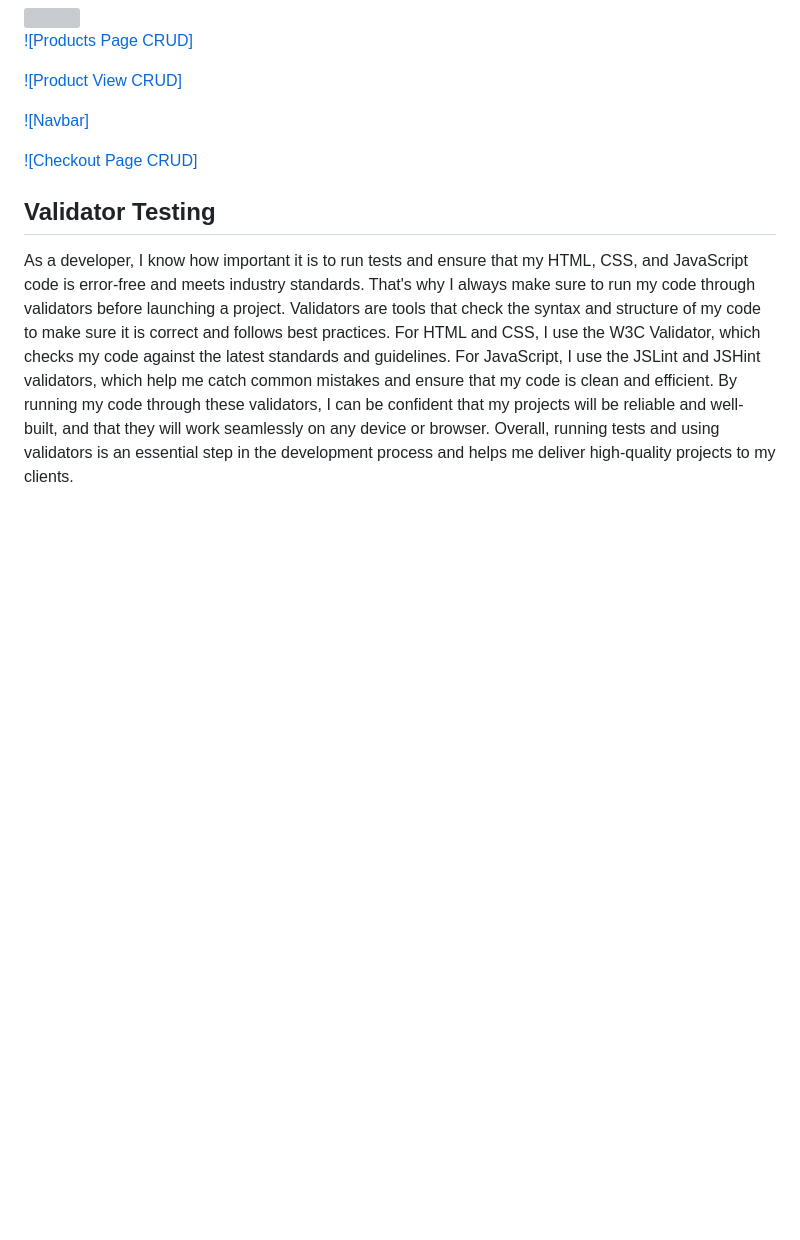
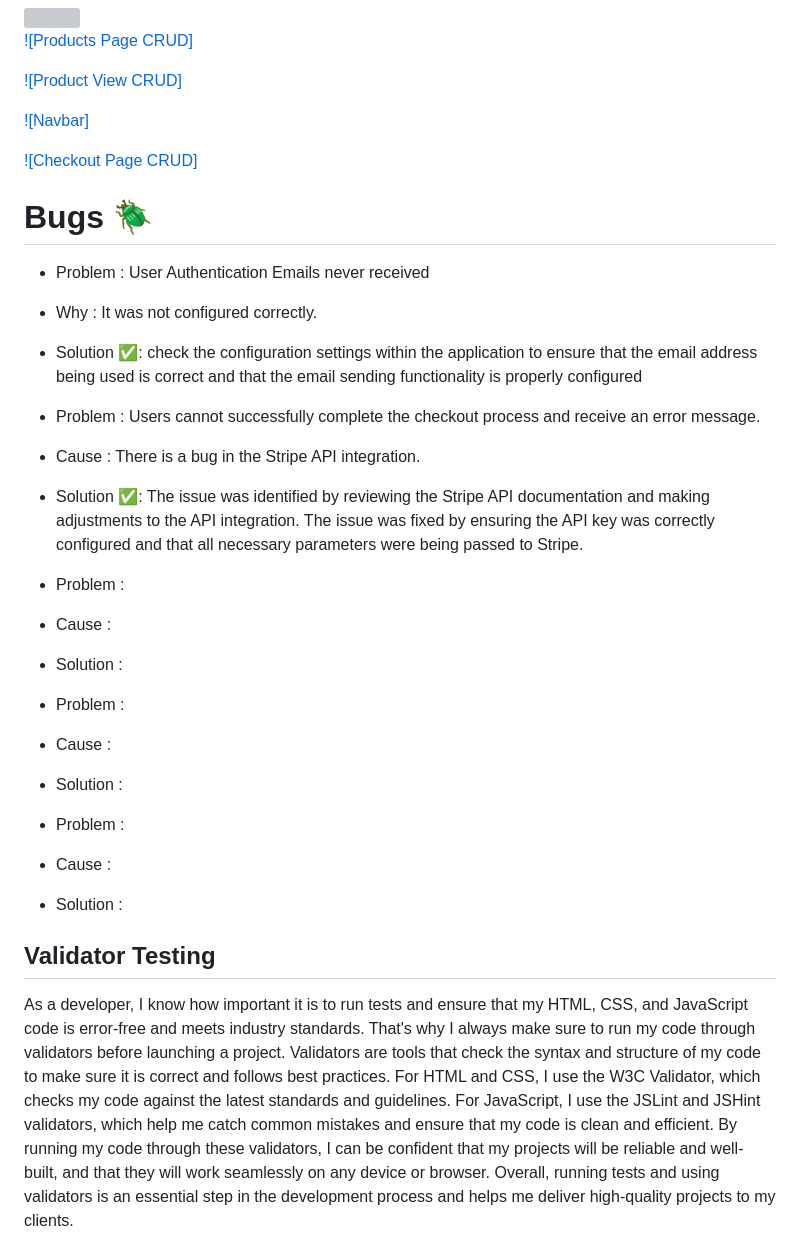
Before and after one commit to EirEoin/Graphic-Designer, a Markdown page: README.md, the part around the change. Rendered like a GitHub page; blank space fills up the shorter version; grey boxes are pictures that could not be loaded.

Commit message:
added bugs to readme

```diff
--- a/README.md
+++ b/README.md
@@ -334,6 +334,34 @@ Verdict ✅
 [![Checkout Page CRUD]](static/images/CRUD/Checkout-CRUD.png)
 
 
+# Bugs 🪲
+
+
+* Problem : User Authentication Emails never received
+* Why : It was not configured correctly.
+* Solution ✅: check the configuration settings within the application to ensure that the email address being used is correct and that the email sending functionality is properly configured
+
+
+
+* Problem : Users cannot successfully complete the checkout process and receive an error message.
+* Cause : There is a bug in the Stripe API integration.
+* Solution ✅: The issue was identified by reviewing the Stripe API documentation and making adjustments to the API integration. The issue was fixed by ensuring the API key was correctly configured and that all necessary parameters were being passed to Stripe.
+
+
+* Problem :
+* Cause :
+* Solution :
+
+
+* Problem :
+* Cause :
+* Solution :
+
+
+* Problem :
+* Cause :
+* Solution :
+
 ## Validator Testing
 
 As a developer, I know how important it is to run tests and ensure that my HTML, CSS, and JavaScript code is error-free and meets industry standards. That's why I always make sure to run my code through validators before launching a project. Validators are tools that check the syntax and structure of my code to make sure it is correct and follows best practices. For HTML and CSS, I use the W3C Validator, which checks my code against the latest standards and guidelines. For JavaScript, I use the JSLint and JSHint validators, which help me catch common mistakes and ensure that my code is clean and efficient. By running my code through these validators, I can be confident that my projects will be reliable and well-built, and that they will work seamlessly on any device or browser. Overall, running tests and using validators is an essential step in the development process and helps me deliver high-quality projects to my clients.
```
